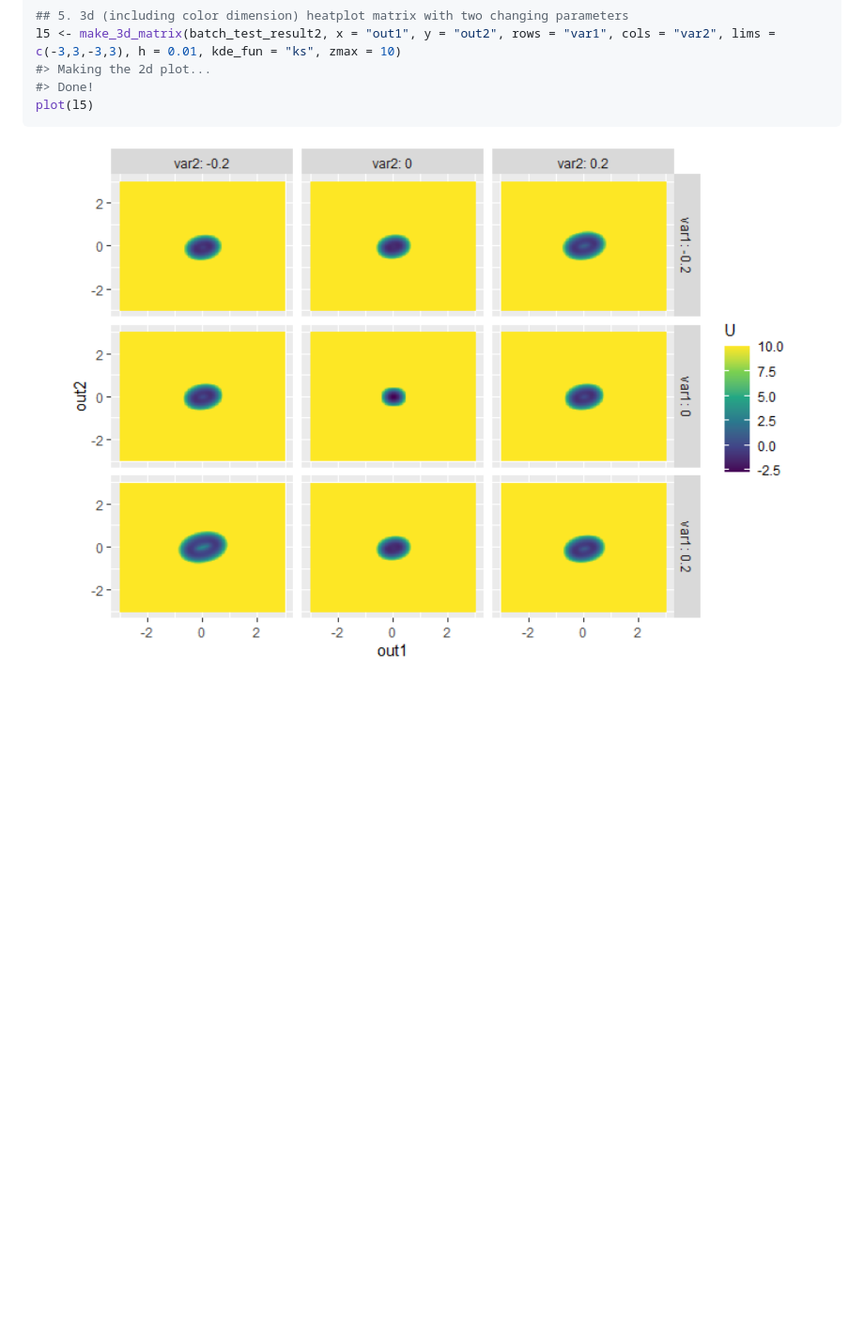
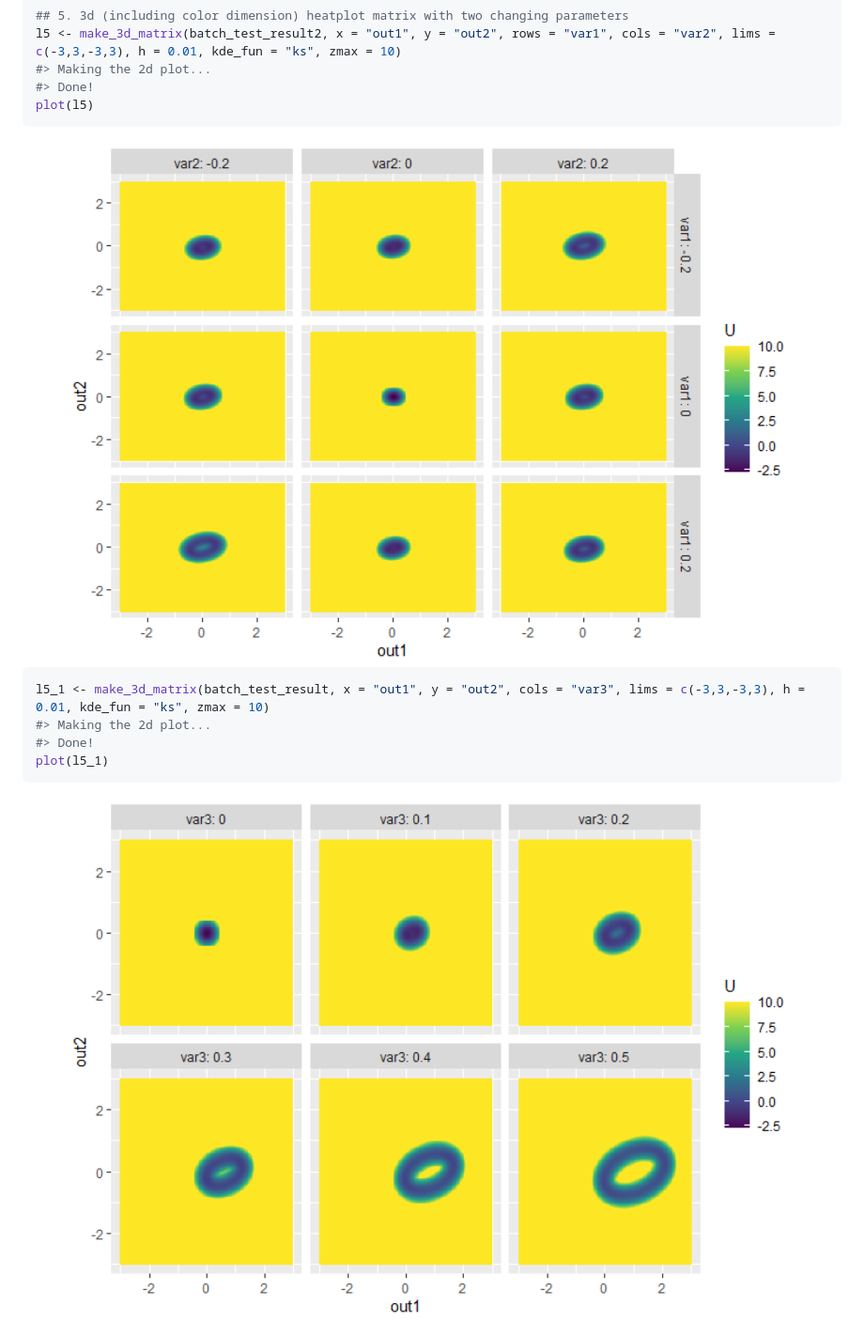
Before and after one commit to Sciurus365/simlandr, a Markdown page: README.md, the part around the change printed below. Shown: that part at 94% size. Rendered like a GitHub page; pictures changed too: man/figures/README-example-6.png, man/figures/README-example-7.png (added), man/figures/README-example-8.png (added); blank space fills up the shorter version.

Commit message:
21.3.4.2
1d support for make_*d_matrix
solve "backupfile exists" problem for hash_big.matrix

````diff
--- a/README.md
+++ b/README.md
@@ -149,6 +158,15 @@ l5 <- make_3d_matrix(batch_test_result2, x = "out1", y = "out2", rows = "var1",
 plot(l5)
 ```
 
-<img src="man/figures/README-example-6.png" width="100%" />
+<img src="man/figures/README-example-7.png" width="100%" />
+
+``` r
+l5_1 <- make_3d_matrix(batch_test_result, x = "out1", y = "out2", cols = "var3", lims = c(-3,3,-3,3), h = 0.01, kde_fun = "ks", zmax = 10)
+#> Making the 2d plot...
+#> Done!
+plot(l5_1)
+```
+
+<img src="man/figures/README-example-8.png" width="100%" />
 
 <!-- devtools::build_readme() -->
````
Also changed, not shown: other parts of README.md (+9 -0 lines), 5 other files.
